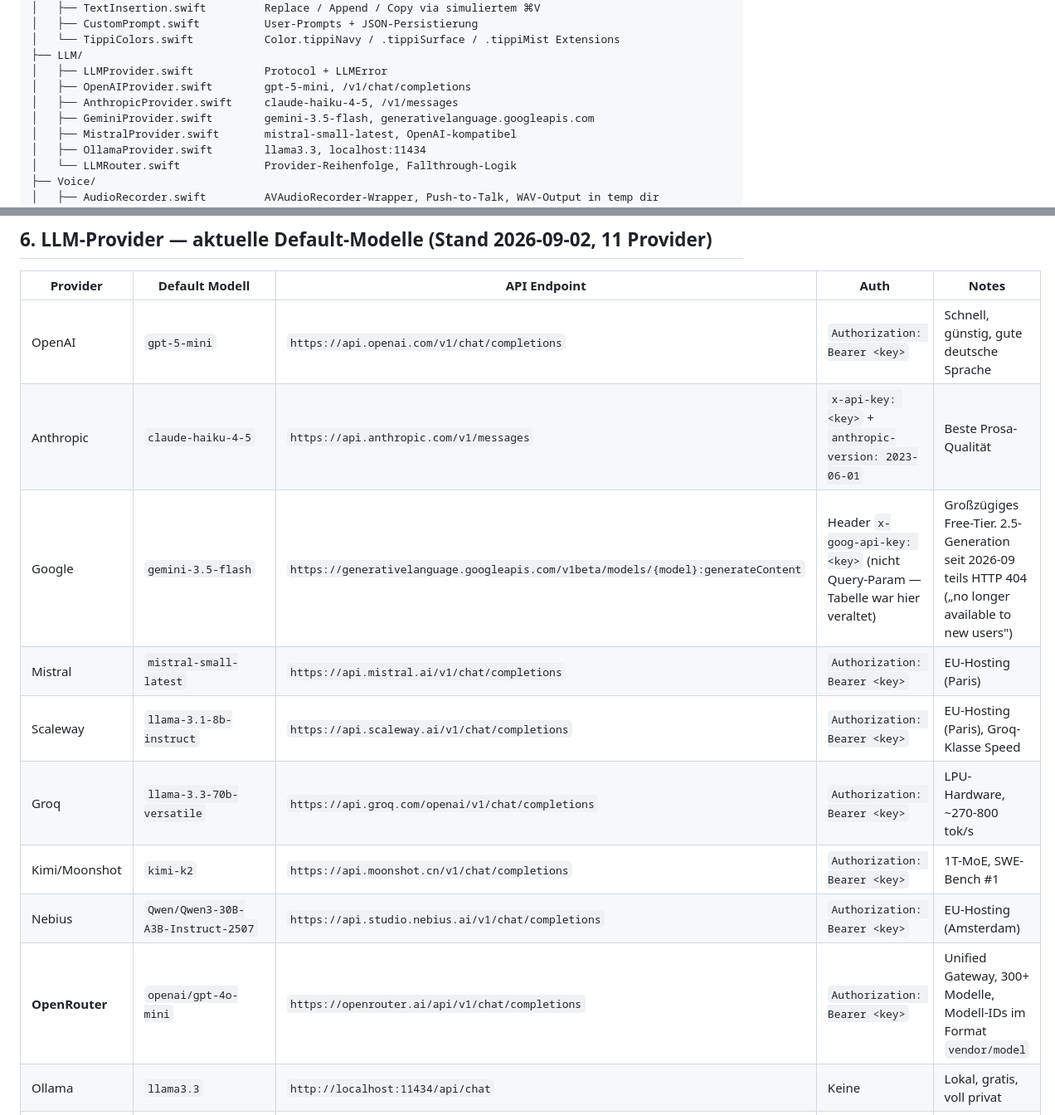
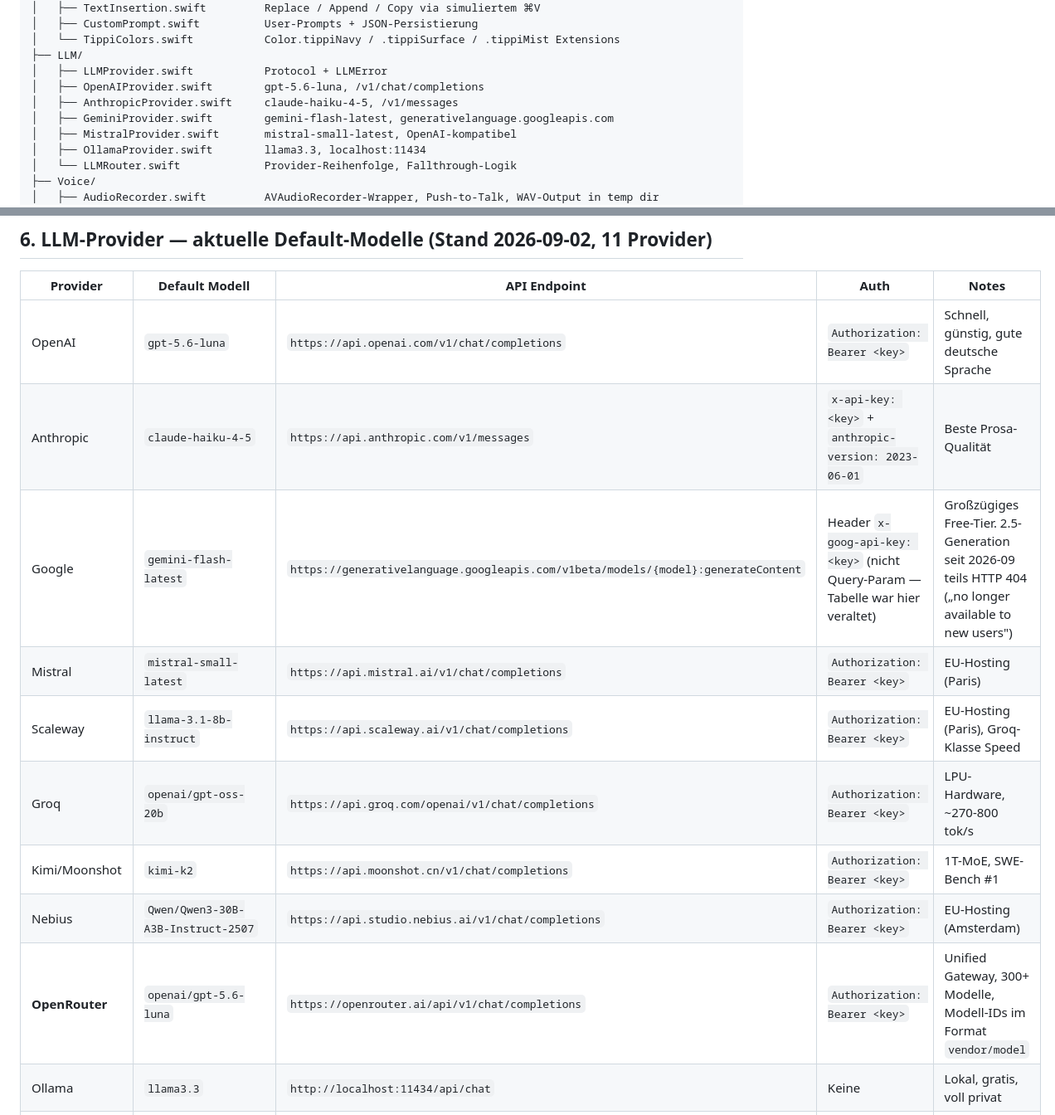
Before and after one commit to miwixyz/Tippi, a Markdown page: docs/HANDOVER.md, 2 parts joined by grey strips. Shown at 83% size. Rendered like a GitHub page.

```diff
--- a/docs/HANDOVER.md
+++ b/docs/HANDOVER.md
@@ -73,9 +73,9 @@ Tippi/
 │   └── TippiColors.swift           Color.tippiNavy / .tippiSurface / .tippiMist Extensions
 ├── LLM/
 │   ├── LLMProvider.swift           Protocol + LLMError
-│   ├── OpenAIProvider.swift        gpt-5-mini, /v1/chat/completions
+│   ├── OpenAIProvider.swift        gpt-5.6-luna, /v1/chat/completions
 │   ├── AnthropicProvider.swift     claude-haiku-4-5, /v1/messages
-│   ├── GeminiProvider.swift        gemini-3.5-flash, generativelanguage.googleapis.com
+│   ├── GeminiProvider.swift        gemini-flash-latest, generativelanguage.googleapis.com
 │   ├── MistralProvider.swift       mistral-small-latest, OpenAI-kompatibel
 │   ├── OllamaProvider.swift        llama3.3, localhost:11434
 │   └── LLMRouter.swift             Provider-Reihenfolge, Fallthrough-Logik
@@ -232,15 +232,15 @@ Voice Input hat zwei Modi, gesteuert durch `VoiceMode` enum in `PromptPopupView.
 
 | Provider | Default Modell | API Endpoint | Auth | Notes |
 |----------|----------------|--------------|------|-------|
-| OpenAI | `gpt-5-mini` | `https://api.openai.com/v1/chat/completions` | `Authorization: Bearer <key>` | Schnell, günstig, gute deutsche Sprache |
+| OpenAI | `gpt-5.6-luna` | `https://api.openai.com/v1/chat/completions` | `Authorization: Bearer <key>` | Schnell, günstig, gute deutsche Sprache |
 | Anthropic | `claude-haiku-4-5` | `https://api.anthropic.com/v1/messages` | `x-api-key: <key>` + `anthropic-version: 2023-06-01` | Beste Prosa-Qualität |
-| Google | `gemini-3.5-flash` | `https://generativelanguage.googleapis.com/v1beta/models/{model}:generateContent` | Header `x-goog-api-key: <key>` (nicht Query-Param — Tabelle war hier veraltet) | Großzügiges Free-Tier. 2.5-Generation seit 2026-09 teils HTTP 404 („no longer available to new users") |
+| Google | `gemini-flash-latest` | `https://generativelanguage.googleapis.com/v1beta/models/{model}:generateContent` | Header `x-goog-api-key: <key>` (nicht Query-Param — Tabelle war hier veraltet) | Großzügiges Free-Tier. 2.5-Generation seit 2026-09 teils HTTP 404 („no longer available to new users") |
 | Mistral | `mistral-small-latest` | `https://api.mistral.ai/v1/chat/completions` | `Authorization: Bearer <key>` | EU-Hosting (Paris) |
 | Scaleway | `llama-3.1-8b-instruct` | `https://api.scaleway.ai/v1/chat/completions` | `Authorization: Bearer <key>` | EU-Hosting (Paris), Groq-Klasse Speed |
-| Groq | `llama-3.3-70b-versatile` | `https://api.groq.com/openai/v1/chat/completions` | `Authorization: Bearer <key>` | LPU-Hardware, ~270-800 tok/s |
+| Groq | `openai/gpt-oss-20b` | `https://api.groq.com/openai/v1/chat/completions` | `Authorization: Bearer <key>` | LPU-Hardware, ~270-800 tok/s |
 | Kimi/Moonshot | `kimi-k2` | `https://api.moonshot.cn/v1/chat/completions` | `Authorization: Bearer <key>` | 1T-MoE, SWE-Bench #1 |
 | Nebius | `Qwen/Qwen3-30B-A3B-Instruct-2507` | `https://api.studio.nebius.ai/v1/chat/completions` | `Authorization: Bearer <key>` | EU-Hosting (Amsterdam) |
-| **OpenRouter** | `openai/gpt-4o-mini` | `https://openrouter.ai/api/v1/chat/completions` | `Authorization: Bearer <key>` | Unified Gateway, 300+ Modelle, Modell-IDs im Format `vendor/model` |
+| **OpenRouter** | `openai/gpt-5.6-luna` | `https://openrouter.ai/api/v1/chat/completions` | `Authorization: Bearer <key>` | Unified Gateway, 300+ Modelle, Modell-IDs im Format `vendor/model` |
 | Ollama | `llama3.3` | `http://localhost:11434/api/chat` | Keine | Lokal, gratis, voll privat |
 | MLX | `mlx-community/Qwen3.5-2B-MLX-4bit` | `http://localhost:8080/v1/chat/completions` (lokaler `mlx_lm.server`) | Keine | Lokal, Apple-Silicon-nativ |
 
```
Also changed, not shown: README.md (+8 -7 lines).
